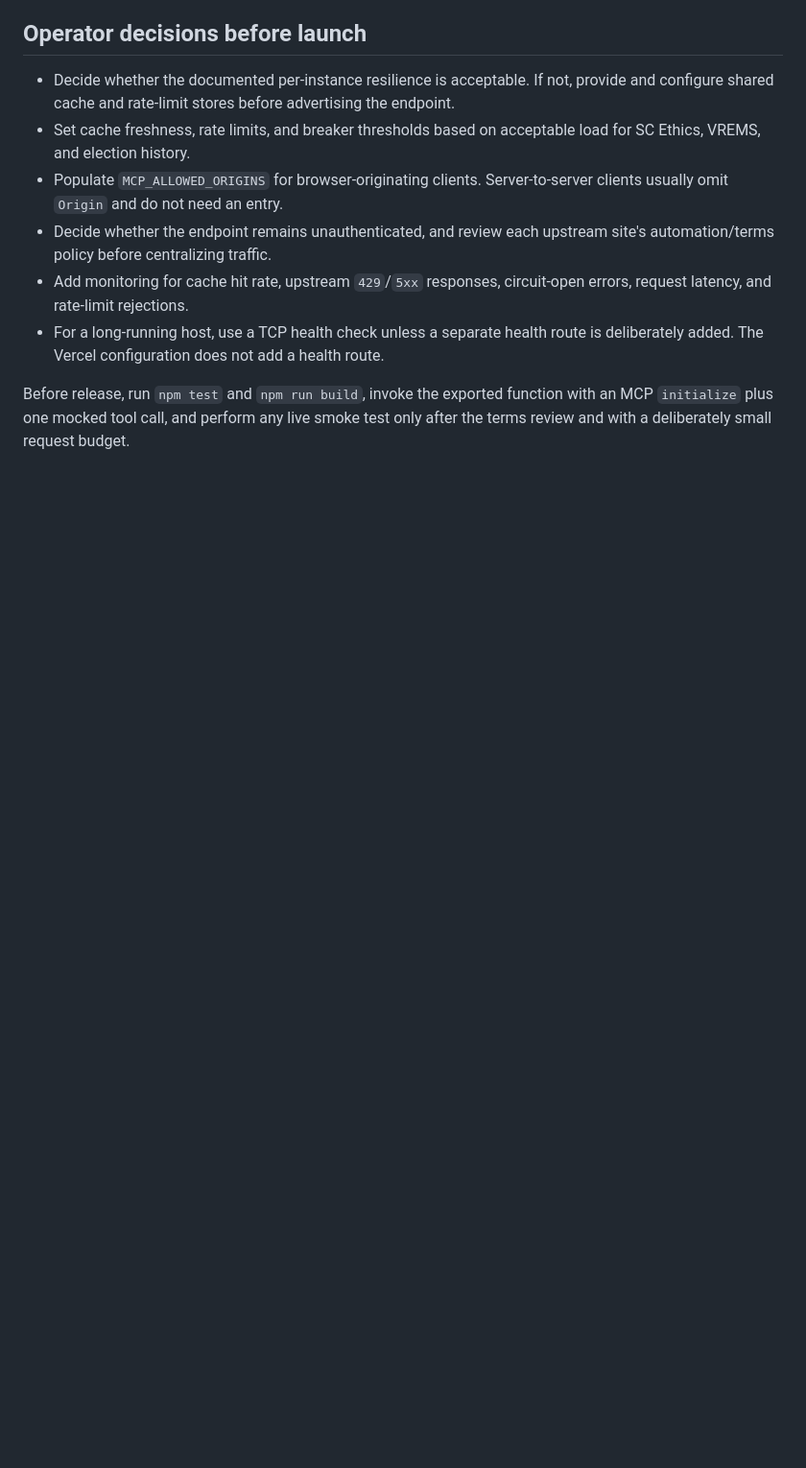
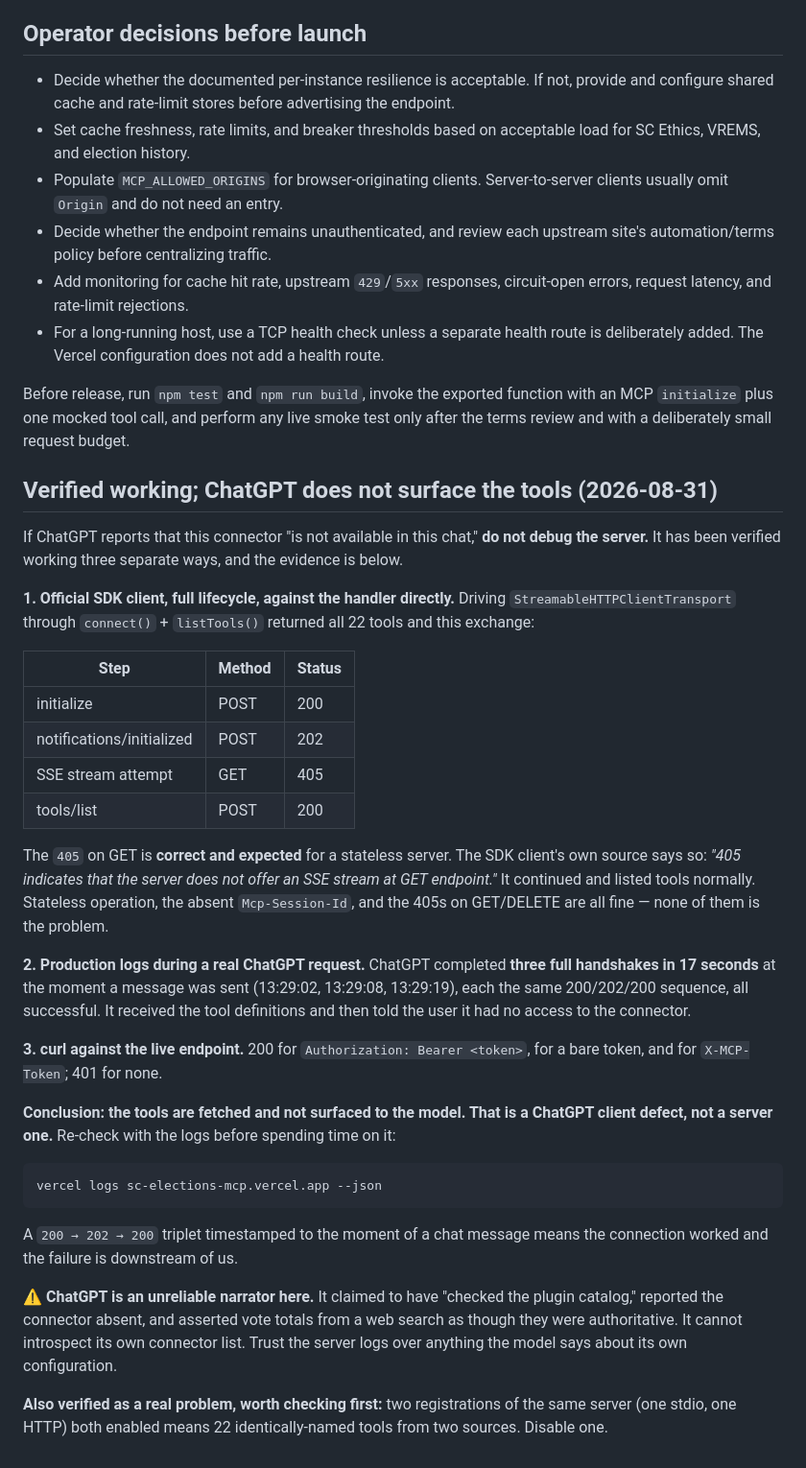
Before and after one commit to asreynolds1000/sc-elections-mcp, a Markdown page: docs/HOSTING.md, the part around the change. Shown at 96% size. GitHub-like rendering; blank space fills up the shorter version.

Commit message:
Document the ChatGPT connector finding
Server verified working three ways: SDK lifecycle audit returning all 22
tools, production logs showing three complete handshakes at the moment of
a real ChatGPT request, and curl against the live endpoint. ChatGPT fetches
the tools and does not surface them to the model.

Records that the GET 405 is correct for a stateless server (the SDK client's
own source says so) so nobody re-investigates it, and that ChatGPT's
self-reports about its connector inventory are unreliable.

Co-Authored-By: Claude Opus 5 (1M context) <noreply@anthropic.com>

````diff
--- a/docs/HOSTING.md
+++ b/docs/HOSTING.md
@@ -149,3 +149,51 @@ breaker can remain per instance, but it must not be represented as global.
 Before release, run `npm test` and `npm run build`, invoke the exported function with an
 MCP `initialize` plus one mocked tool call, and perform any live smoke test only after the
 terms review and with a deliberately small request budget.
+
+## Verified working; ChatGPT does not surface the tools (2026-08-31)
+
+If ChatGPT reports that this connector "is not available in this chat," **do not debug the
+server.** It has been verified working three separate ways, and the evidence is below.
+
+**1. Official SDK client, full lifecycle, against the handler directly.** Driving
+`StreamableHTTPClientTransport` through `connect()` + `listTools()` returned all 22 tools
+and this exchange:
+
+| Step | Method | Status |
+|---|---|---|
+| initialize | POST | 200 |
+| notifications/initialized | POST | 202 |
+| SSE stream attempt | GET | 405 |
+| tools/list | POST | 200 |
+
+The `405` on GET is **correct and expected** for a stateless server. The SDK client's own
+source says so: *"405 indicates that the server does not offer an SSE stream at GET
+endpoint."* It continued and listed tools normally. Stateless operation, the absent
+`Mcp-Session-Id`, and the 405s on GET/DELETE are all fine — none of them is the problem.
+
+**2. Production logs during a real ChatGPT request.** ChatGPT completed **three full
+handshakes in 17 seconds** at the moment a message was sent (13:29:02, 13:29:08, 13:29:19),
+each the same 200/202/200 sequence, all successful. It received the tool definitions and
+then told the user it had no access to the connector.
+
+**3. curl against the live endpoint.** 200 for `Authorization: Bearer <token>`, for a bare
+token, and for `X-MCP-Token`; 401 for none.
+
+**Conclusion: the tools are fetched and not surfaced to the model. That is a ChatGPT client
+defect, not a server one.** Re-check with the logs before spending time on it:
+
+```
+vercel logs sc-elections-mcp.vercel.app --json
+```
+
+A `200 → 202 → 200` triplet timestamped to the moment of a chat message means the
+connection worked and the failure is downstream of us.
+
+⚠️ **ChatGPT is an unreliable narrator here.** It claimed to have "checked the plugin
+catalog," reported the connector absent, and asserted vote totals from a web search as
+though they were authoritative. It cannot introspect its own connector list. Trust the
+server logs over anything the model says about its own configuration.
+
+**Also verified as a real problem, worth checking first:** two registrations of the same
+server (one stdio, one HTTP) both enabled means 22 identically-named tools from two
+sources. Disable one.
````
